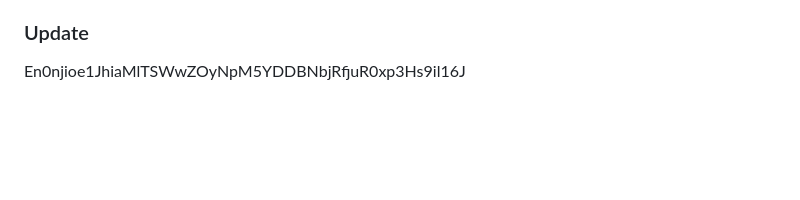
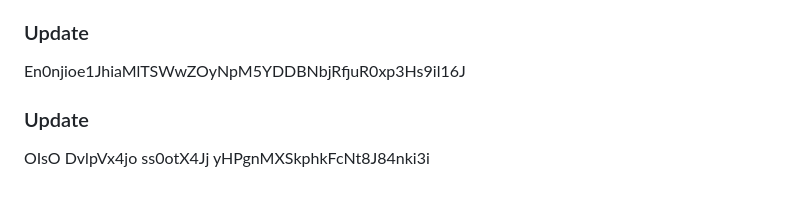
Before and after one commit to nuk3sk4te/docker-exercices, a Markdown page: first-python/README.md, the part around the change. Drawn GitHub-style; blank space fills up the shorter version.

```diff
--- a/first-python/README.md
+++ b/first-python/README.md
@@ -971,3 +971,5 @@ lMGM2ZWLYnMUdFkuPULfrKEFLwj15uPrlvY8Rp5mBIyBKRl2w
 mLPShcNuPrGqheSeLm9vnmEwiH2cOS4WTrJPfjwqJxSeBoBc4W
 ### Update
 En0njioe1JhiaMlTSWwZOyNpM5YDDBNbjRfjuR0xp3Hs9il16J
+### Update
+OIsO DvlpVx4jo ss0otX4Jj yHPgnMXSkphkFcNt8J84nki3i
```
